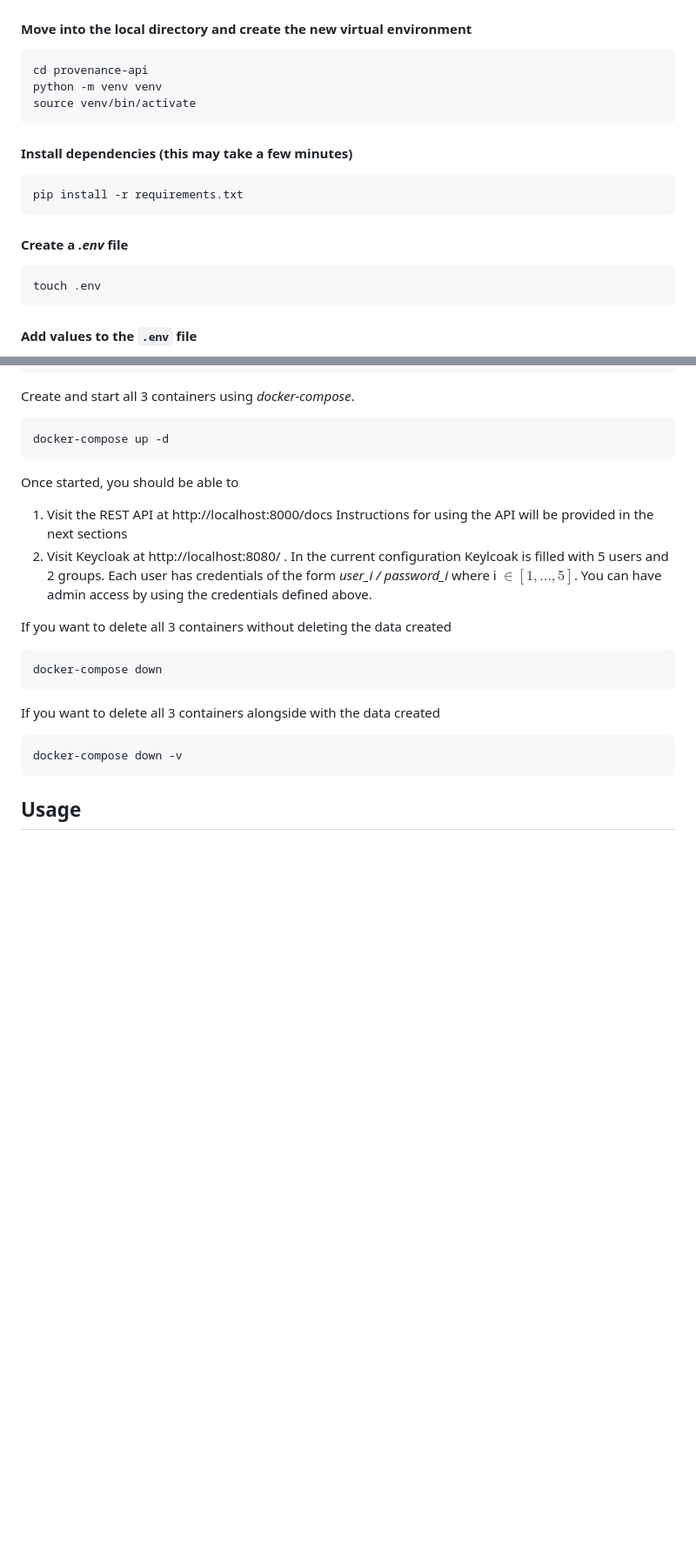
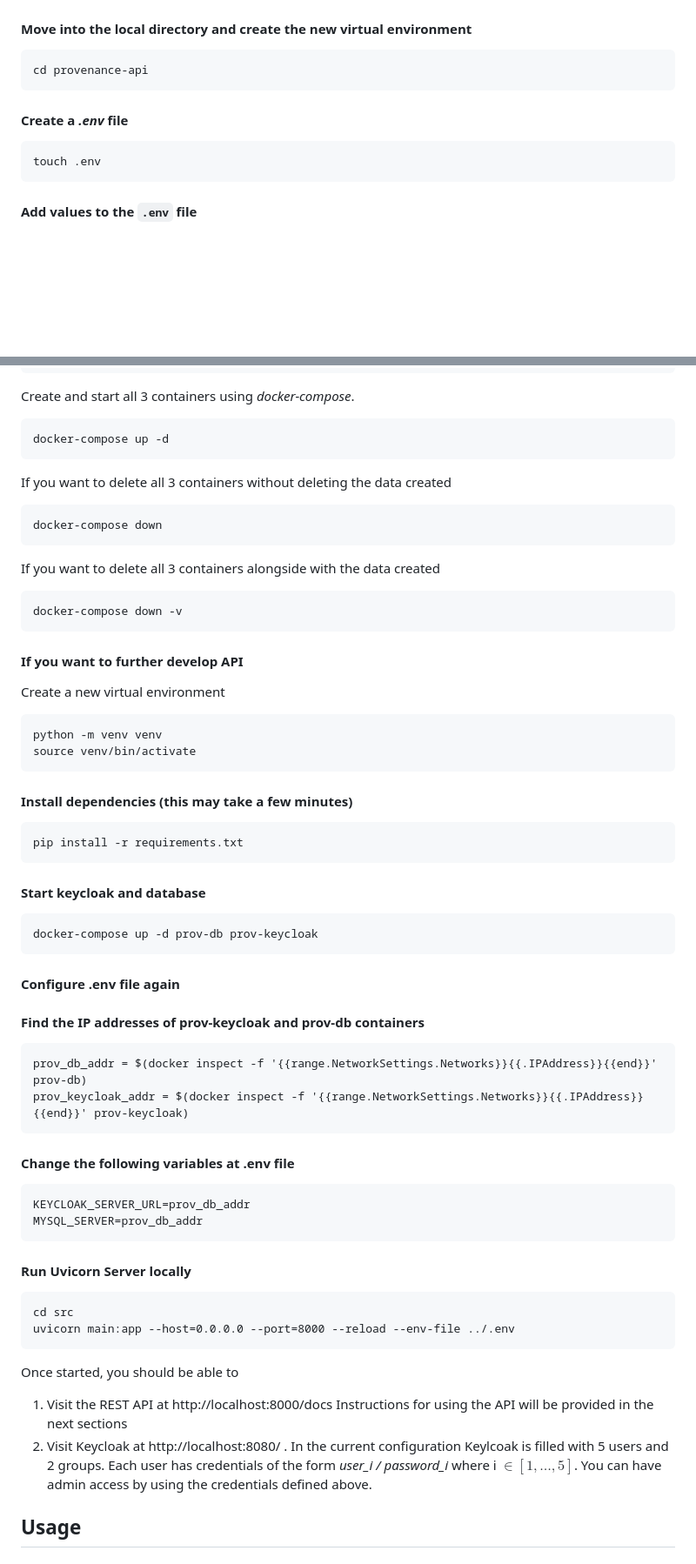
Before and after one commit to aiondemand/ReProv-API, a Markdown page: README.md, 2 parts joined by grey strips. Shown: that part at 87% size. Drawn GitHub-style; blank space fills up the shorter version.

```diff
--- a/README.md
+++ b/README.md
@@ -41,17 +42,9 @@ In order to install the platform locally, follow the steps outlined below
 #### Move into the local directory and create the new virtual environment
 
     cd provenance-api
-    python -m venv venv
-    source venv/bin/activate
-
-#### Install dependencies (this may take a few minutes)
-
-    pip install -r requirements.txt
 
 #### Create a *.env* file
-
     touch .env
-
 #### Add values to the `.env` file
 The values you add to the `.env` file are the ones that should be defined in order to run the application. Each value should follow the format `KEY=VALUE`, where `KEY` is the name of the environment variable and `VALUE` is its corresponding value.
 
@@ -85,6 +78,42 @@ Create and start all 3 containers using *docker-compose*.
 
     docker-compose up -d
 
+If you want to delete all 3 containers without deleting the data created
+
+    docker-compose down
+
+If you want to delete all 3 containers alongside with the data created
+
+    docker-compose down -v
+
+#### If you want to further develop API
+Create a new virtual environment
+
+    python -m venv venv
+    source venv/bin/activate
+
+#### Install dependencies (this may take a few minutes)
+
+    pip install -r requirements.txt
+#### Start keycloak and database
+
+    docker-compose up -d prov-db prov-keycloak
+#### Configure .env file again
+
+#### Find the IP addresses of prov-keycloak and prov-db containers
+
+    prov_db_addr = $(docker inspect -f '{{range.NetworkSettings.Networks}}{{.IPAddress}}{{end}}' prov-db)
+    prov_keycloak_addr = $(docker inspect -f '{{range.NetworkSettings.Networks}}{{.IPAddress}}{{end}}' prov-keycloak)
+
+#### Change the following variables at .env file
+
+    KEYCLOAK_SERVER_URL=prov_db_addr
+    MYSQL_SERVER=prov_db_addr
+
+#### Run Uvicorn Server locally
+
+    cd src
+    uvicorn main:app --host=0.0.0.0 --port=8000 --reload --env-file ../.env
 
 Once started, you should be able to
 
@@ -93,13 +122,8 @@ Instructions for using the API will be provided in the next sections
  3. Visit Keycloak at http://localhost:8080/ . In the current configuration Keylcoak is filled with 5 users and 2 groups. Each user has credentials of the form *user_i / password_i* where i $\in [1,\dots,5]$.
  You can have admin access by using the credentials defined above.
 
-If you want to delete all 3 containers without deleting the data created
 
-    docker-compose down
 
-If you want to delete all 3 containers alongside with the data created
-
-    docker-compose down -v
 
 ## Usage
 
```
Also changed, not shown: other parts of README.md (+2 -1 lines).
